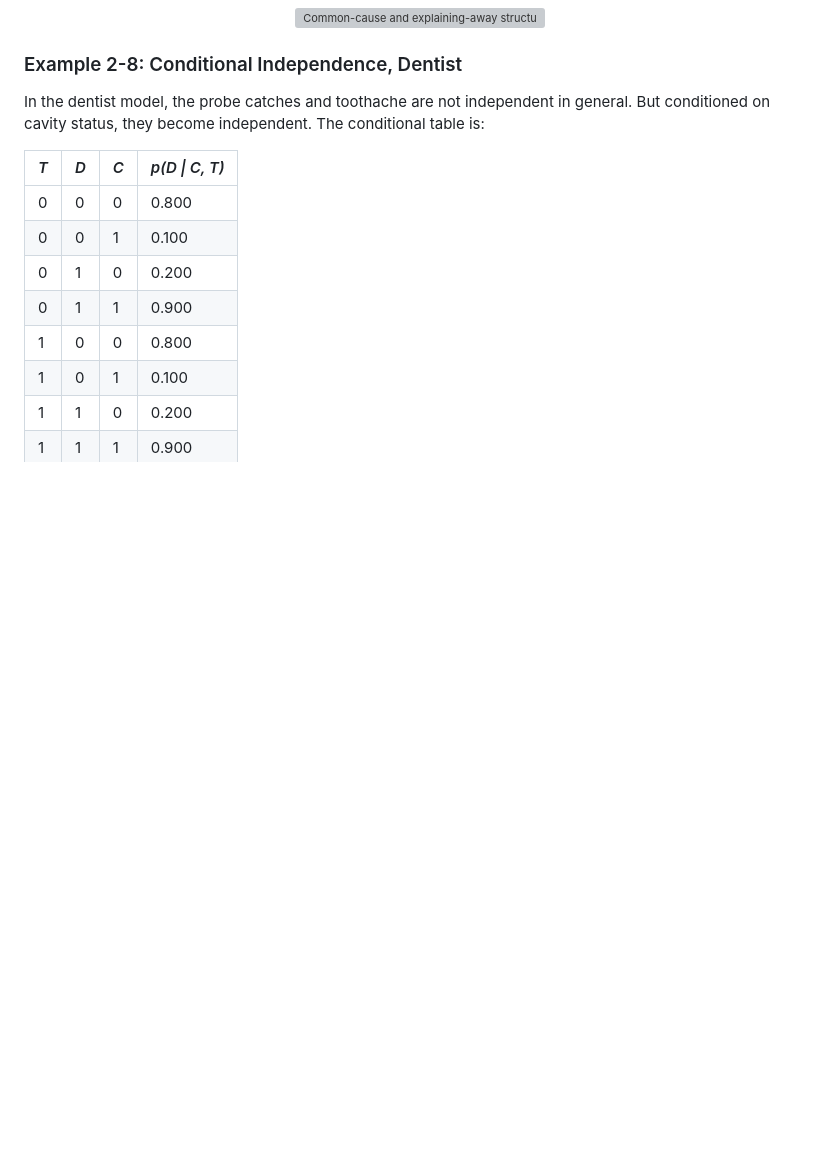
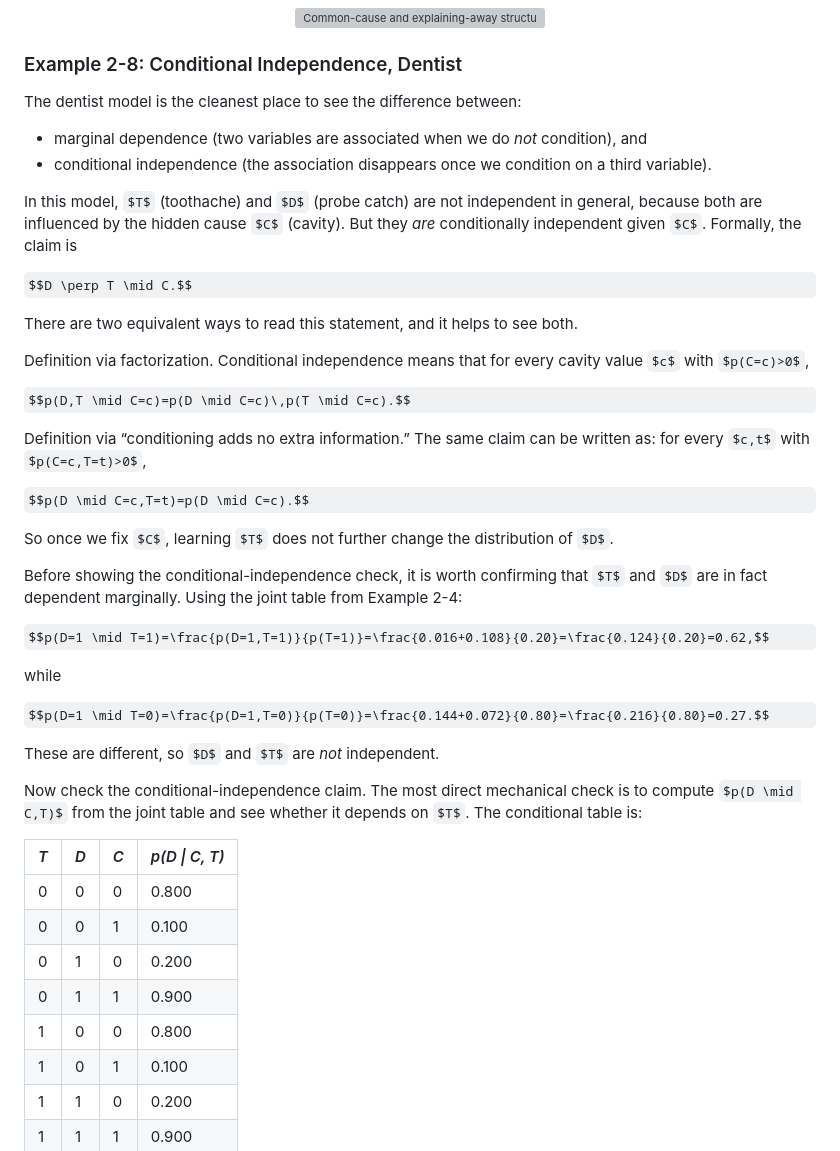
Before and after one commit to jensonp/cs179-chapter-2-probability, a Markdown page: 02_probability_main/README.md, the part around one of its changes. GitHub-like rendering; some formulas as TeX source; blank space fills up the shorter version; grey boxes are pictures that could not be loaded.

```diff
--- a/02_probability_main/README.md
+++ b/02_probability_main/README.md
@@ -1068,7 +1068,38 @@ This is the core meaning of conditional independence: once $C$ is fixed, the too
 
 ### Example 2-8: Conditional Independence, Dentist
 
-In the dentist model, the probe catches and toothache are not independent in general. But conditioned on cavity status, they become independent. The conditional table is:
+The dentist model is the cleanest place to see the difference between:
+
+- marginal dependence (two variables are associated when we do *not* condition), and
+- conditional independence (the association disappears once we condition on a third variable).
+
+In this model, $T$ (toothache) and $D$ (probe catch) are not independent in general, because both are influenced by the hidden cause $C$ (cavity). But they *are* conditionally independent given $C$. Formally, the claim is
+
+$$D \perp T \mid C.$$
+
+There are two equivalent ways to read this statement, and it helps to see both.
+
+Definition via factorization. Conditional independence means that for every cavity value $c$ with $p(C=c)>0$,
+
+$$p(D,T \mid C=c)=p(D \mid C=c)\,p(T \mid C=c).$$
+
+Definition via “conditioning adds no extra information.” The same claim can be written as: for every $c,t$ with $p(C=c,T=t)>0$,
+
+$$p(D \mid C=c,T=t)=p(D \mid C=c).$$
+
+So once we fix $C$, learning $T$ does not further change the distribution of $D$.
+
+Before showing the conditional-independence check, it is worth confirming that $T$ and $D$ are in fact dependent marginally. Using the joint table from Example 2-4:
+
+$$p(D=1 \mid T=1)=\frac{p(D=1,T=1)}{p(T=1)}=\frac{0.016+0.108}{0.20}=\frac{0.124}{0.20}=0.62,$$
+
+while
+
+$$p(D=1 \mid T=0)=\frac{p(D=1,T=0)}{p(T=0)}=\frac{0.144+0.072}{0.80}=\frac{0.216}{0.80}=0.27.$$
+
+These are different, so $D$ and $T$ are *not* independent.
+
+Now check the conditional-independence claim. The most direct mechanical check is to compute $p(D \mid C,T)$ from the joint table and see whether it depends on $T$. The conditional table is:
 
 <table align="center">
   <thead>
```
Also changed, not shown: other parts of 02_probability_main/README.md (+152 -65 lines).
